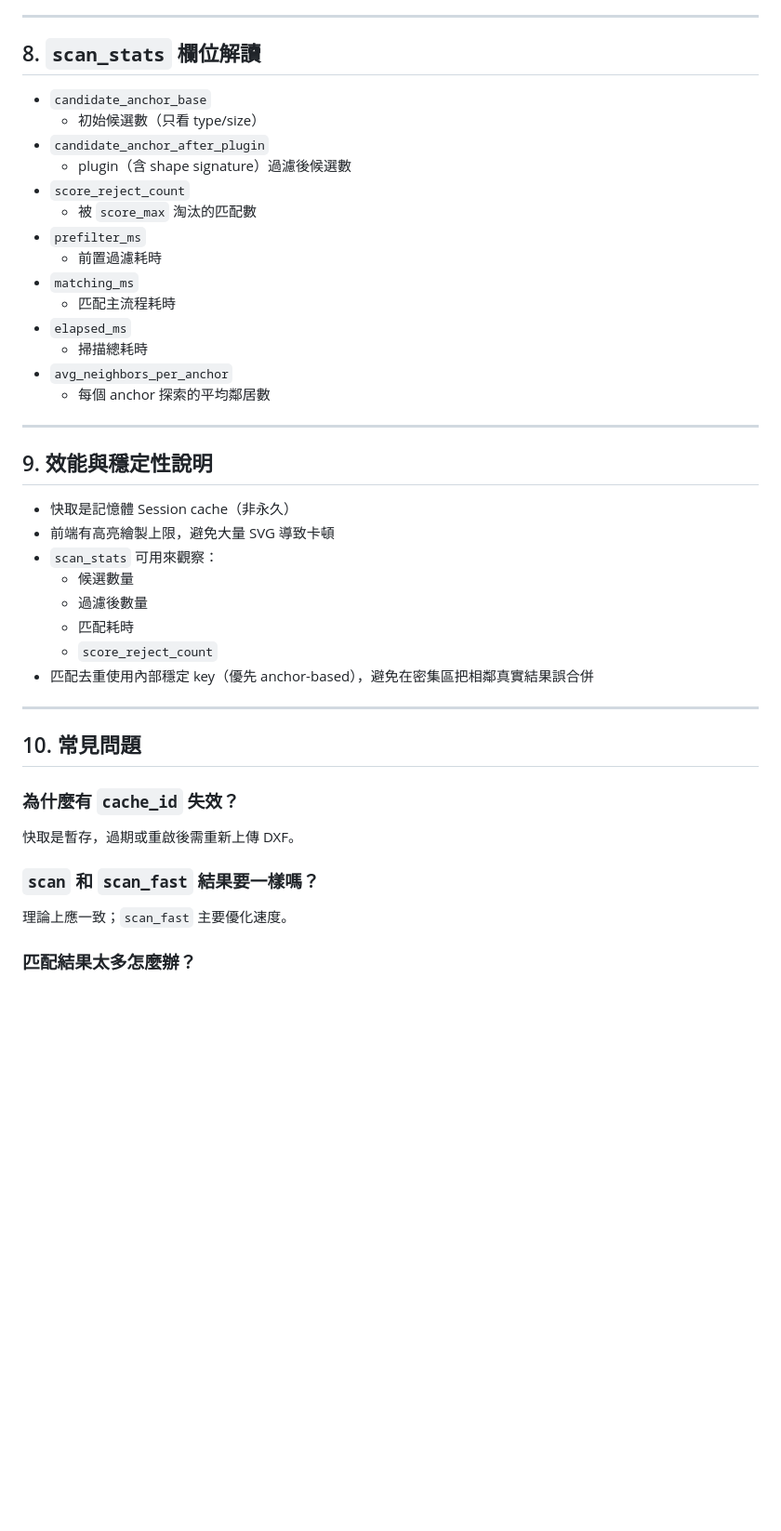
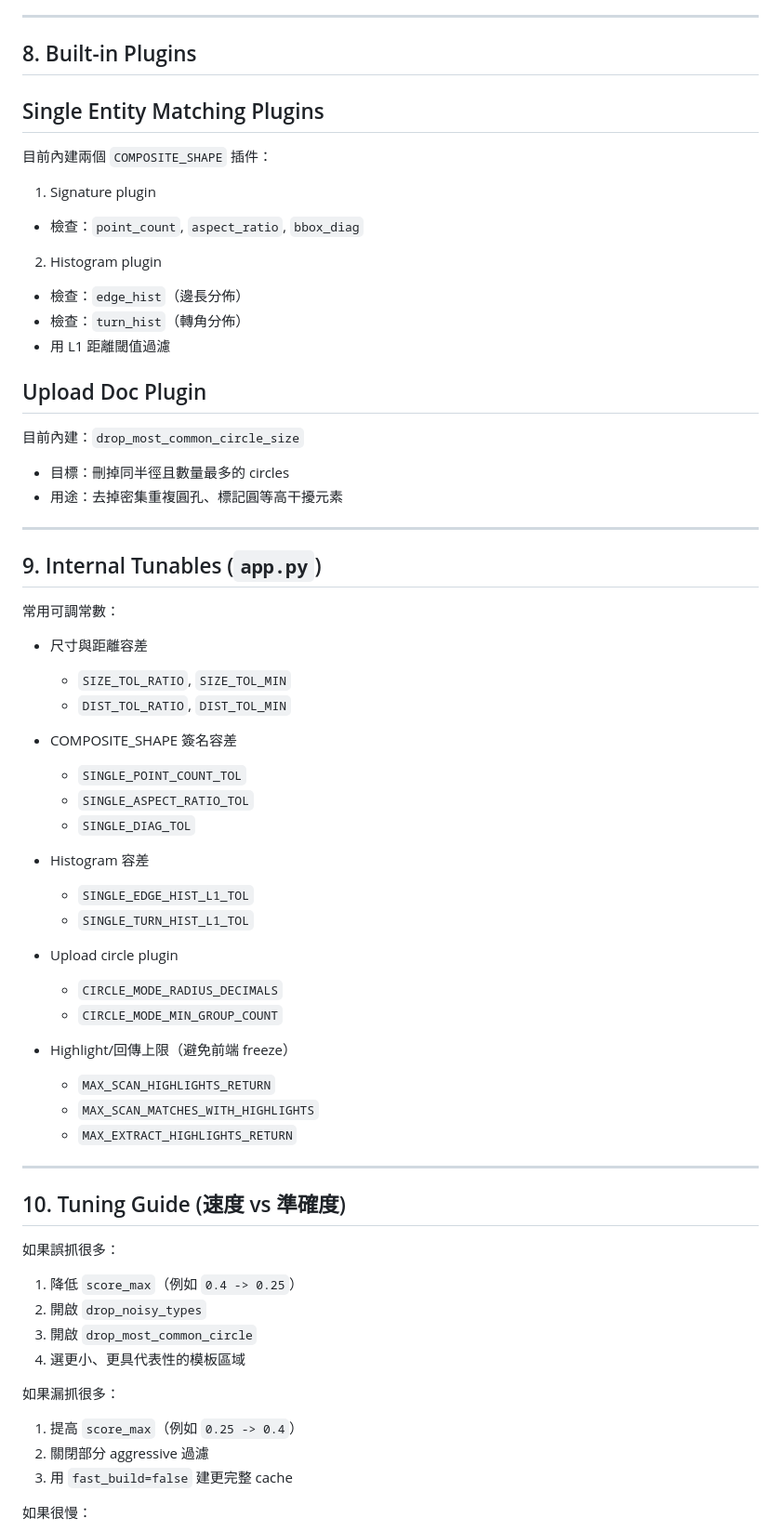
Before and after one commit to yiting-tom/CADEntityMatcher, a Markdown page: README.md, the part around one of its changes. Shown at 93% size. GitHub-like rendering; blank space fills up the shorter version.

```diff
--- a/README.md
+++ b/README.md
@@ -207,47 +254,71 @@ python app.py
 
 ---
 
-## 8. `scan_stats` 欄位解讀
+## 8. Built-in Plugins
 
-- `candidate_anchor_base`
-  - 初始候選數（只看 type/size）
-- `candidate_anchor_after_plugin`
-  - plugin（含 shape signature）過濾後候選數
-- `score_reject_count`
-  - 被 `score_max` 淘汰的匹配數
-- `prefilter_ms`
-  - 前置過濾耗時
-- `matching_ms`
-  - 匹配主流程耗時
-- `elapsed_ms`
-  - 掃描總耗時
-- `avg_neighbors_per_anchor`
-  - 每個 anchor 探索的平均鄰居數
+## Single Entity Matching Plugins
+
+目前內建兩個 `COMPOSITE_SHAPE` 插件：
+
+1. Signature plugin
+- 檢查：`point_count`, `aspect_ratio`, `bbox_diag`
+
+2. Histogram plugin
+- 檢查：`edge_hist`（邊長分佈）
+- 檢查：`turn_hist`（轉角分佈）
+- 用 L1 距離閾值過濾
+
+## Upload Doc Plugin
+
+目前內建：`drop_most_common_circle_size`
+
+- 目標：刪掉同半徑且數量最多的 circles
+- 用途：去掉密集重複圓孔、標記圓等高干擾元素
 
 ---
 
-## 9. 效能與穩定性說明
+## 9. Internal Tunables (`app.py`)
 
-- 快取是記憶體 Session cache（非永久）
-- 前端有高亮繪製上限，避免大量 SVG 導致卡頓
-- `scan_stats` 可用來觀察：
-  - 候選數量
-  - 過濾後數量
-  - 匹配耗時
-  - `score_reject_count`
-- 匹配去重使用內部穩定 key（優先 anchor-based），避免在密集區把相鄰真實結果誤合併
+常用可調常數：
+
+- 尺寸與距離容差
+  - `SIZE_TOL_RATIO`, `SIZE_TOL_MIN`
+  - `DIST_TOL_RATIO`, `DIST_TOL_MIN`
+
+- COMPOSITE_SHAPE 簽名容差
+  - `SINGLE_POINT_COUNT_TOL`
+  - `SINGLE_ASPECT_RATIO_TOL`
+  - `SINGLE_DIAG_TOL`
+
+- Histogram 容差
+  - `SINGLE_EDGE_HIST_L1_TOL`
+  - `SINGLE_TURN_HIST_L1_TOL`
+
+- Upload circle plugin
+  - `CIRCLE_MODE_RADIUS_DECIMALS`
+  - `CIRCLE_MODE_MIN_GROUP_COUNT`
+
+- Highlight/回傳上限（避免前端 freeze）
+  - `MAX_SCAN_HIGHLIGHTS_RETURN`
+  - `MAX_SCAN_MATCHES_WITH_HIGHLIGHTS`
+  - `MAX_EXTRACT_HIGHLIGHTS_RETURN`
 
 ---
 
-## 10. 常見問題
+## 10. Tuning Guide (速度 vs 準確度)
 
-### 為什麼有 `cache_id` 失效？
+如果誤抓很多：
 
-快取是暫存，過期或重啟後需重新上傳 DXF。
+1. 降低 `score_max`（例如 `0.4 -> 0.25`）
+2. 開啟 `drop_noisy_types`
+3. 開啟 `drop_most_common_circle`
+4. 選更小、更具代表性的模板區域
 
-### `scan` 和 `scan_fast` 結果要一樣嗎？
+如果漏抓很多：
 
-理論上應一致；`scan_fast` 主要優化速度。
+1. 提高 `score_max`（例如 `0.25 -> 0.4`）
+2. 關閉部分 aggressive 過濾
+3. 用 `fast_build=false` 建更完整 cache
 
-### 匹配結果太多怎麼辦？
+如果很慢：
 
```
Also changed, not shown: other parts of README.md (+239 -105 lines).
